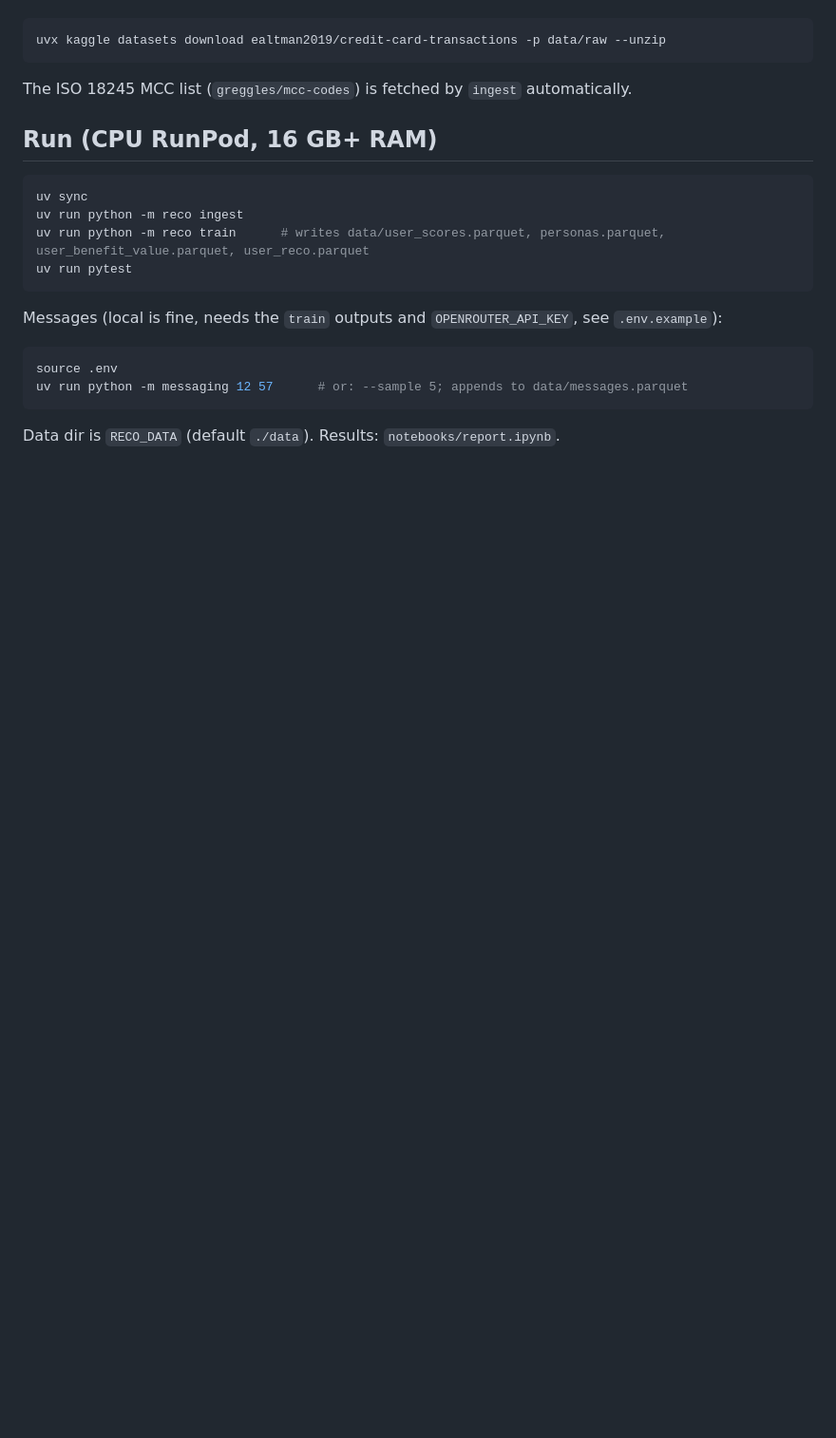
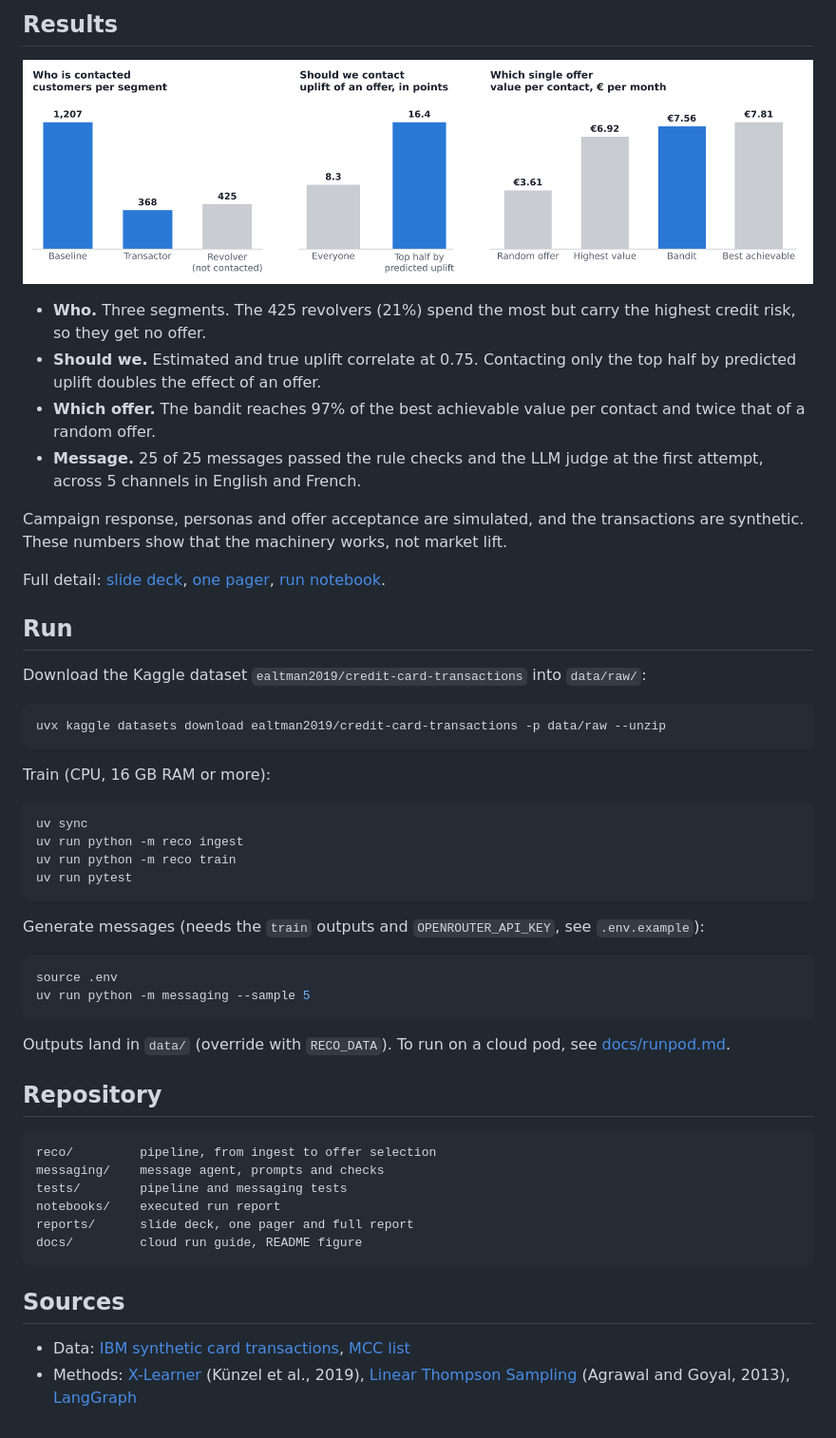
Before and after one commit to ArthurrMrv/bank_recommendations, a Markdown page: README.md, the part around one of its changes. Shown at 95% size. GitHub-like rendering; pictures changed too: docs/img/results.png (added); blank space fills up the shorter version.

````diff
--- a/README.md
+++ b/README.md
@@ -21,25 +44,56 @@ Download the Kaggle dataset `ealtman2019/credit-card-transactions` into `data/ra
+## Results
+
+![Headline results: segments, uplift targeting and offer selection](docs/img/results.png)
+
+- **Who.** Three segments. The 425 revolvers (21%) spend the most but carry the highest credit risk, so they get no offer.
+- **Should we.** Estimated and true uplift correlate at 0.75. Contacting only the top half by predicted uplift doubles the effect of an offer.
+- **Which offer.** The bandit reaches 97% of the best achievable value per contact and twice that of a random offer.
+- **Message.** 25 of 25 messages passed the rule checks and the LLM judge at the first attempt, across 5 channels in English and French.
+
+Campaign response, personas and offer acceptance are simulated, and the transactions are synthetic.
+These numbers show that the machinery works, not market lift.
+
+Full detail: [slide deck](reports/slides/slides.pdf), [one pager](reports/one_pager.pdf),
+[run notebook](notebooks/report.ipynb).
+
+## Run
+
+Download the Kaggle dataset `ealtman2019/credit-card-transactions` into `data/raw/`:
 
 ```bash
 uvx kaggle datasets download ealtman2019/credit-card-transactions -p data/raw --unzip
 ```
 
-The ISO 18245 MCC list (`greggles/mcc-codes`) is fetched by `ingest` automatically.
-
-## Run (CPU RunPod, 16 GB+ RAM)
+Train (CPU, 16 GB RAM or more):
 
 ```bash
 uv sync
 uv run python -m reco ingest
-uv run python -m reco train      # writes data/user_scores.parquet, personas.parquet, user_benefit_value.parquet, user_reco.parquet
+uv run python -m reco train
 uv run pytest
 ```
 
-Messages (local is fine, needs the `train` outputs and `OPENROUTER_API_KEY`, see `.env.example`):
+Generate messages (needs the `train` outputs and `OPENROUTER_API_KEY`, see `.env.example`):
 
 ```bash
 source .env
-uv run python -m messaging 12 57      # or: --sample 5; appends to data/messages.parquet
+uv run python -m messaging --sample 5
 ```
 
-Data dir is `RECO_DATA` (default `./data`).
-Results: `notebooks/report.ipynb`.
+Outputs land in `data/` (override with `RECO_DATA`). To run on a cloud pod, see [docs/runpod.md](docs/runpod.md).
+
+## Repository
+
+```
+reco/         pipeline, from ingest to offer selection
+messaging/    message agent, prompts and checks
+tests/        pipeline and messaging tests
+notebooks/    executed run report
+reports/      slide deck, one pager and full report
+docs/         cloud run guide, README figure
+```
+
+## Sources
+
+- Data: [IBM synthetic card transactions](https://www.kaggle.com/datasets/ealtman2019/credit-card-transactions), [MCC list](https://github.com/greggles/mcc-codes)
+- Methods: [X-Learner](https://www.pnas.org/doi/10.1073/pnas.1804597116) (Künzel et al., 2019), [Linear Thompson Sampling](https://proceedings.mlr.press/v28/agrawal13.html) (Agrawal and Goyal, 2013), [LangGraph](https://github.com/langchain-ai/langgraph)
````
Also changed, not shown: other parts of README.md (+38 -15 lines), docs/runpod.md (renamed from RUNPODRUN.md), 14 other files.
